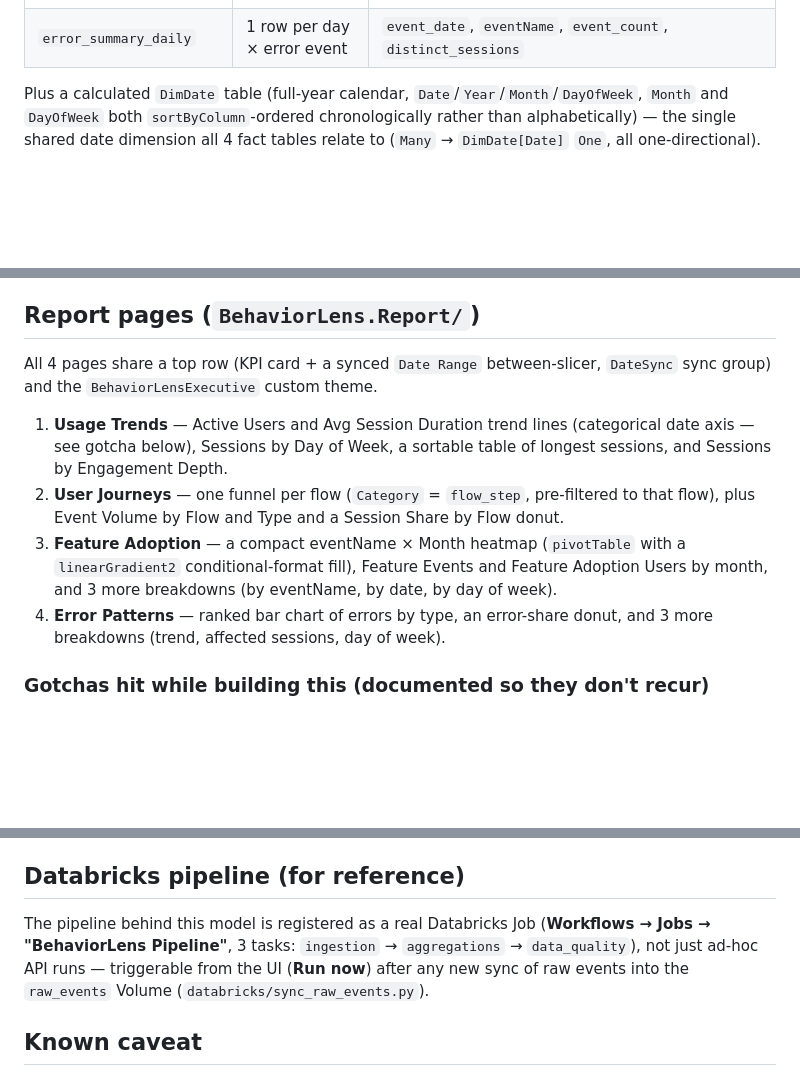
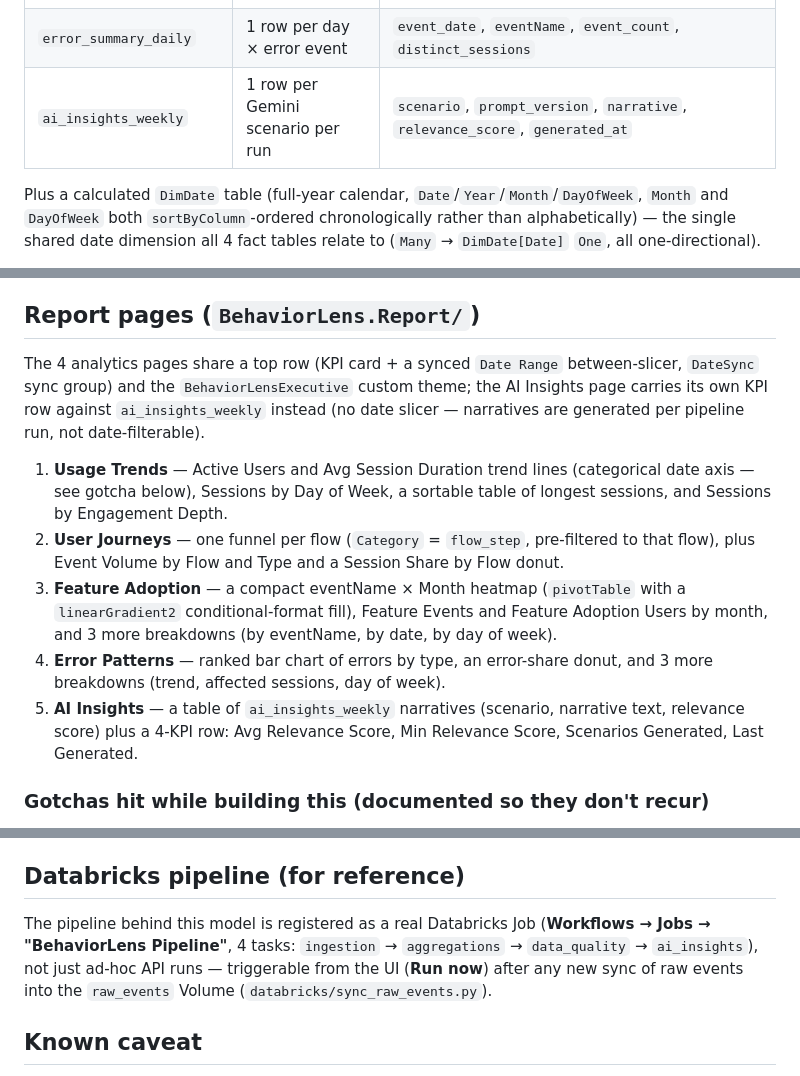
Before and after one commit to Sriram68/behaviourLens, a Markdown page: docs/powerbi-guide.md, 3 parts joined by grey strips. GitHub-like rendering; blank space fills up the shorter version.

Commit message:
Update powerbi-guide.md for the AI Insights page and 4-task job
Docs had drifted: still described 4 report pages and a 3-task
Databricks Job after the AI Insights page and ai_insights task were
added in the previous commits.

```diff
--- a/docs/powerbi-guide.md
+++ b/docs/powerbi-guide.md
@@ -16,6 +16,7 @@ Source tables (Import mode, one partition each from the corresponding Delta tabl
 | `events_enriched` | 1 row per event | `eventName`, `sessionId`, `event_timestamp`, `flow` *(calc.)*, `flow_step` *(calc.)* |
 | `feature_adoption_daily` | 1 row per day × feature event | `event_date`, `eventName`, `event_count`, `distinct_users` |
 | `error_summary_daily` | 1 row per day × error event | `event_date`, `eventName`, `event_count`, `distinct_sessions` |
+| `ai_insights_weekly` | 1 row per Gemini scenario per run | `scenario`, `prompt_version`, `narrative`, `relevance_score`, `generated_at` |
 
 Plus a calculated `DimDate` table (full-year calendar, `Date`/`Year`/`Month`/`DayOfWeek`, `Month` and `DayOfWeek` both `sortByColumn`-ordered chronologically rather than alphabetically) — the single shared date dimension all 4 fact tables relate to (`Many` → `DimDate[Date]` `One`, all one-directional).
 
@@ -30,12 +31,13 @@ Key measures (session_summary/events_enriched/feature_adoption_daily/error_summa
 
 ## Report pages (`BehaviorLens.Report/`)
 
-All 4 pages share a top row (KPI card + a synced `Date Range` between-slicer, `DateSync` sync group) and the `BehaviorLensExecutive` custom theme.
+The 4 analytics pages share a top row (KPI card + a synced `Date Range` between-slicer, `DateSync` sync group) and the `BehaviorLensExecutive` custom theme; the AI Insights page carries its own KPI row against `ai_insights_weekly` instead (no date slicer — narratives are generated per pipeline run, not date-filterable).
 
 1. **Usage Trends** — Active Users and Avg Session Duration trend lines (categorical date axis — see gotcha below), Sessions by Day of Week, a sortable table of longest sessions, and Sessions by Engagement Depth.
 2. **User Journeys** — one funnel per flow (`Category` = `flow_step`, pre-filtered to that flow), plus Event Volume by Flow and Type and a Session Share by Flow donut.
 3. **Feature Adoption** — a compact eventName × Month heatmap (`pivotTable` with a `linearGradient2` conditional-format fill), Feature Events and Feature Adoption Users by month, and 3 more breakdowns (by eventName, by date, by day of week).
 4. **Error Patterns** — ranked bar chart of errors by type, an error-share donut, and 3 more breakdowns (trend, affected sessions, day of week).
+5. **AI Insights** — a table of `ai_insights_weekly` narratives (scenario, narrative text, relevance score) plus a 4-KPI row: Avg Relevance Score, Min Relevance Score, Scenarios Generated, Last Generated.
 
 ### Gotchas hit while building this (documented so they don't recur)
 
@@ -46,7 +48,7 @@ All 4 pages share a top row (KPI card + a synced `Date Range` between-slicer, `D
 
 ## Databricks pipeline (for reference)
 
-The pipeline behind this model is registered as a real Databricks Job (**Workflows → Jobs → "BehaviorLens Pipeline"**, 3 tasks: `ingestion` → `aggregations` → `data_quality`), not just ad-hoc API runs — triggerable from the UI (**Run now**) after any new sync of raw events into the `raw_events` Volume (`databricks/sync_raw_events.py`).
+The pipeline behind this model is registered as a real Databricks Job (**Workflows → Jobs → "BehaviorLens Pipeline"**, 4 tasks: `ingestion` → `aggregations` → `data_quality` → `ai_insights`), not just ad-hoc API runs — triggerable from the UI (**Run now**) after any new sync of raw events into the `raw_events` Volume (`databricks/sync_raw_events.py`).
 
 ## Known caveat
 
```
